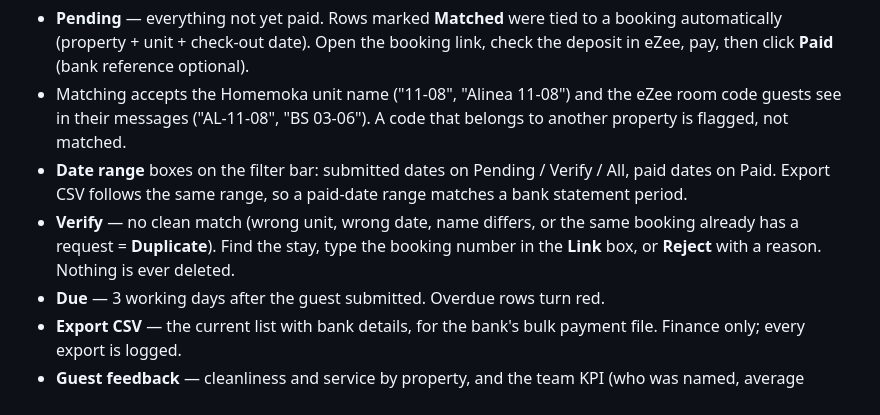
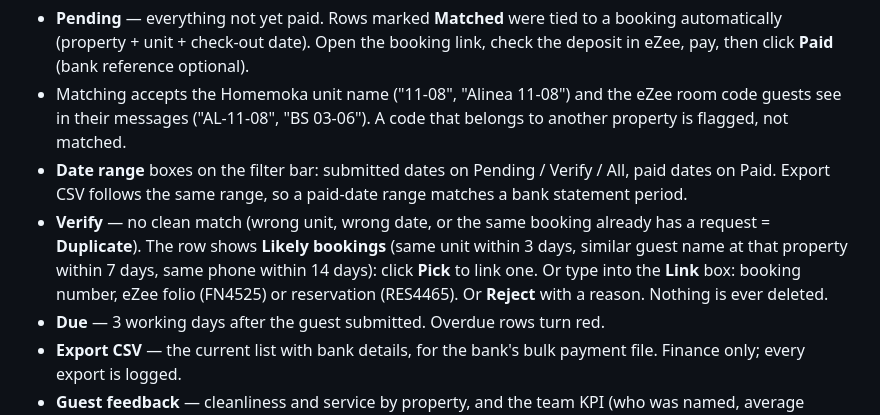
Before and after one commit to johnyap511/moka, a Markdown page: docs/REFUND-PORTAL.md, the part around the change. Drawn GitHub-style.

Commit message:
Refund guide: suggestions and Link box references

```diff
--- a/docs/REFUND-PORTAL.md
+++ b/docs/REFUND-PORTAL.md
@@ -18,7 +18,7 @@ Fills in: name as per reservation, contact number, email, property, unit, check-
 - **Pending** — everything not yet paid. Rows marked **Matched** were tied to a booking automatically (property + unit + check-out date). Open the booking link, check the deposit in eZee, pay, then click **Paid** (bank reference optional).
 - Matching accepts the Homemoka unit name ("11-08", "Alinea 11-08") and the eZee room code guests see in their messages ("AL-11-08", "BS 03-06"). A code that belongs to another property is flagged, not matched.
 - **Date range** boxes on the filter bar: submitted dates on Pending / Verify / All, paid dates on Paid. Export CSV follows the same range, so a paid-date range matches a bank statement period.
-- **Verify** — no clean match (wrong unit, wrong date, name differs, or the same booking already has a request = **Duplicate**). Find the stay, type the booking number in the **Link** box, or **Reject** with a reason. Nothing is ever deleted.
+- **Verify** — no clean match (wrong unit, wrong date, or the same booking already has a request = **Duplicate**). The row shows **Likely bookings** (same unit within 3 days, similar guest name at that property within 7 days, same phone within 14 days): click **Pick** to link one. Or type into the **Link** box: booking number, eZee folio (FN4525) or reservation (RES4465). Or **Reject** with a reason. Nothing is ever deleted.
 - **Due** — 3 working days after the guest submitted. Overdue rows turn red.
 - **Export CSV** — the current list with bank details, for the bank's bulk payment file. Finance only; every export is logged.
 - **Guest feedback** — cleanliness and service by property, and the team KPI (who was named, average rating, compliments). Only requests tied to a real stay count, so made-up submissions cannot move anyone's score.
```
